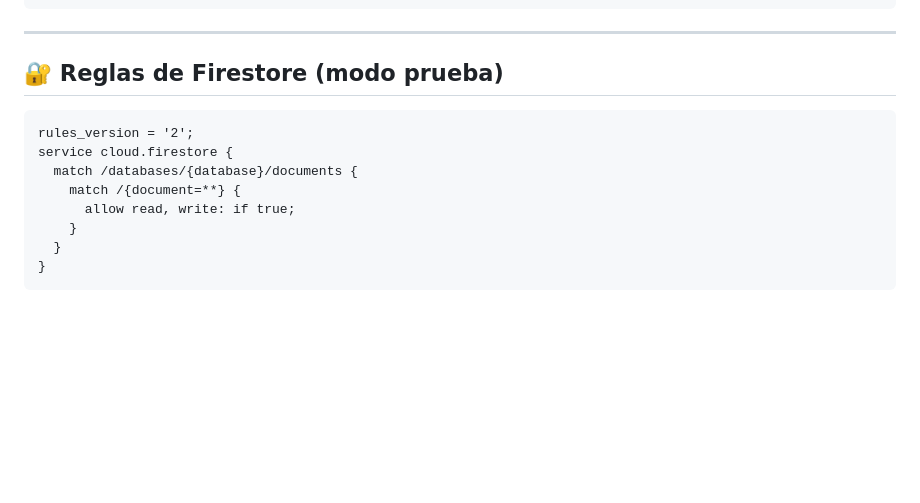
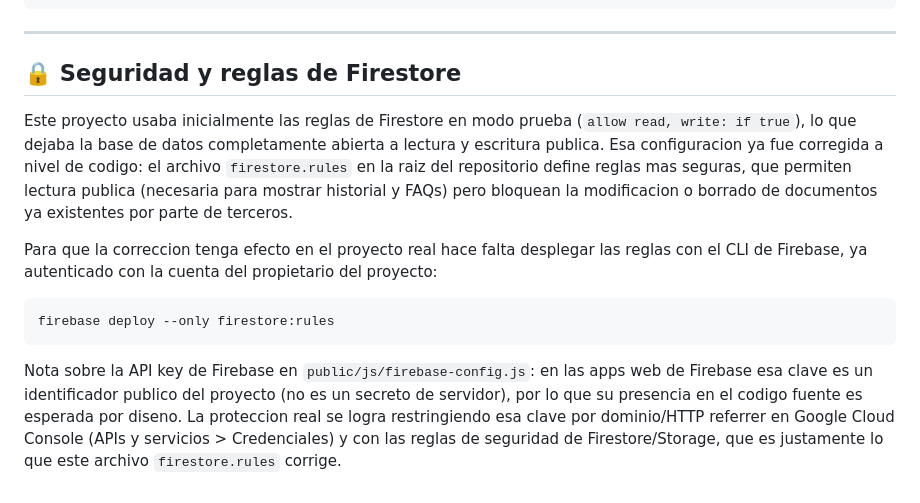
Before and after one commit to Cristian335-creaty/everwood-faq-cloud-platform, a Markdown page: README.md, the part around the change. Drawn GitHub-style; blank space fills up the shorter version.

Commit message:
Revise Firestore rules and security notes in README
Updated Firestore rules section for improved security and deployment instructions.

````diff
--- a/README.md
+++ b/README.md
@@ -126,15 +126,14 @@ firebase deploy --only hosting
 
 ---
 
-## 🔐 Reglas de Firestore (modo prueba)
+## 🔒 Seguridad y reglas de Firestore
 
+Este proyecto usaba inicialmente las reglas de Firestore en modo prueba (`allow read, write: if true`), lo que dejaba la base de datos completamente abierta a lectura y escritura publica. Esa configuracion ya fue corregida a nivel de codigo: el archivo `firestore.rules` en la raiz del repositorio define reglas mas seguras, que permiten lectura publica (necesaria para mostrar historial y FAQs) pero bloquean la modificacion o borrado de documentos ya existentes por parte de terceros.
+
+Para que la correccion tenga efecto en el proyecto real hace falta desplegar las reglas con el CLI de Firebase, ya autenticado con la cuenta del propietario del proyecto:
+
+```powershell
+firebase deploy --only firestore:rules
 ```
-rules_version = '2';
-service cloud.firestore {
-  match /databases/{database}/documents {
-    match /{document=**} {
-      allow read, write: if true;
-    }
-  }
-}
-```
+
+Nota sobre la API key de Firebase en `public/js/firebase-config.js`: en las apps web de Firebase esa clave es un identificador publico del proyecto (no es un secreto de servidor), por lo que su presencia en el codigo fuente es esperada por diseno. La proteccion real se logra restringiendo esa clave por dominio/HTTP referrer en Google Cloud Console (APIs y servicios > Credenciales) y con las reglas de seguridad de Firestore/Storage, que es justamente lo que este archivo `firestore.rules` corrige.
````
